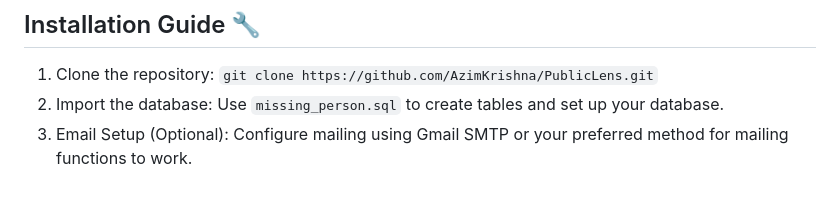
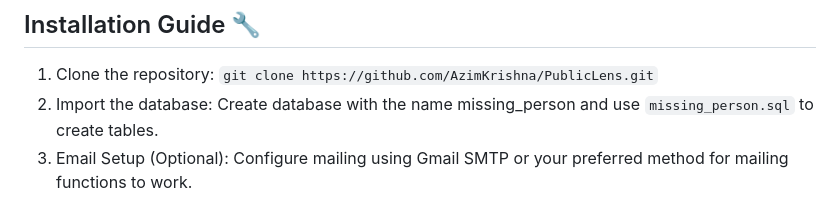
Before and after one commit to AzimKrishna/PublicLens, a Markdown page: README.md, the part around the change. Rendered like a GitHub page.

```diff
--- a/README.md
+++ b/README.md
@@ -29,7 +29,7 @@ Developed using HTML, CSS, JavaScript, PHP, and MySQL, PublicLens offers a user-
 ## Installation Guide :wrench:
 
 1. Clone the repository: `git clone https://github.com/AzimKrishna/PublicLens.git`
-2. Import the database: Use `missing_person.sql` to create tables and set up your database.
+2. Import the database: Create database with the name missing_person and use `missing_person.sql` to create tables.
 3. Email Setup (Optional): Configure mailing using Gmail SMTP or your preferred method for mailing functions to work.
 
 ## How to Use :book:
```
